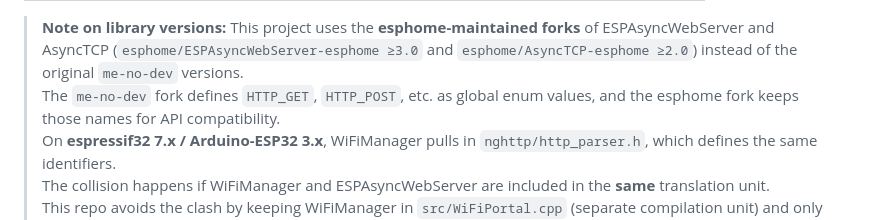
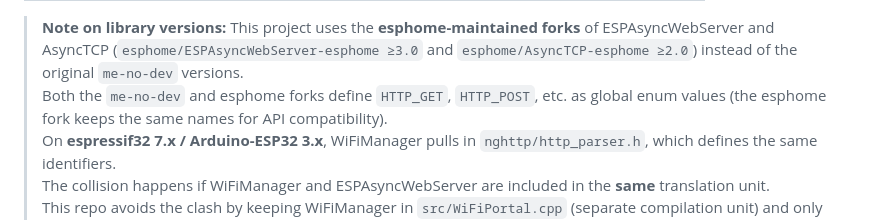
Before and after one commit to DipanT18/Home_Automation, a Markdown page: README.md, the part around the change. GitHub-like rendering.

Commit message:
Clarify enum collision note
Agent-Logs-Url: https://github.com/DipanT18/Home_Automation/sessions/86f5d5f9-0f33-4a81-9c15-70acc77625e6

Co-authored-by: DipanT18 <211667671+DipanT18@users.noreply.github.com>

```diff
--- a/README.md
+++ b/README.md
@@ -172,7 +172,7 @@ Libraries installed:
 | `tzapu/WiFiManager` | Captive-portal Wi-Fi provisioning |
 
 > **Note on library versions:** This project uses the **esphome-maintained forks** of ESPAsyncWebServer and AsyncTCP (`esphome/ESPAsyncWebServer-esphome ≥3.0` and `esphome/AsyncTCP-esphome ≥2.0`) instead of the original `me-no-dev` versions.
-> The `me-no-dev` fork defines `HTTP_GET`, `HTTP_POST`, etc. as global enum values, and the esphome fork keeps those names for API compatibility.
+> Both the `me-no-dev` and esphome forks define `HTTP_GET`, `HTTP_POST`, etc. as global enum values (the esphome fork keeps the same names for API compatibility).
 > On **espressif32 7.x / Arduino-ESP32 3.x**, WiFiManager pulls in `nghttp/http_parser.h`, which defines the same identifiers.
 > The collision happens if WiFiManager and ESPAsyncWebServer are included in the **same** translation unit.
 > This repo avoids the clash by keeping WiFiManager in `src/WiFiPortal.cpp` (separate compilation unit) and only including ESPAsyncWebServer in `src/main.cpp`.
```
